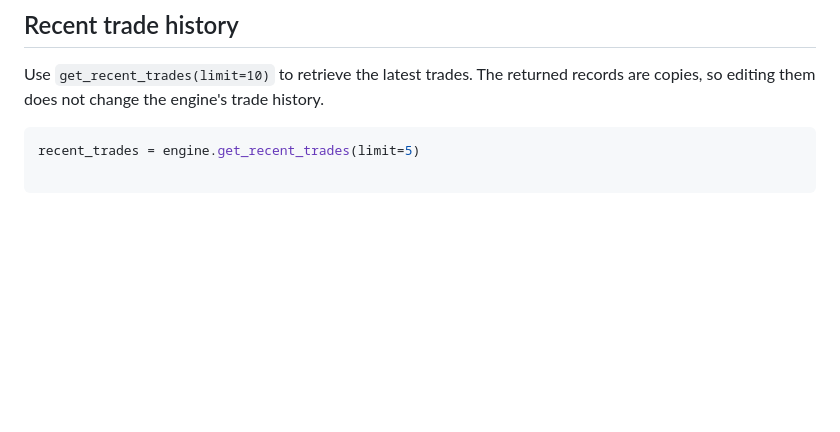
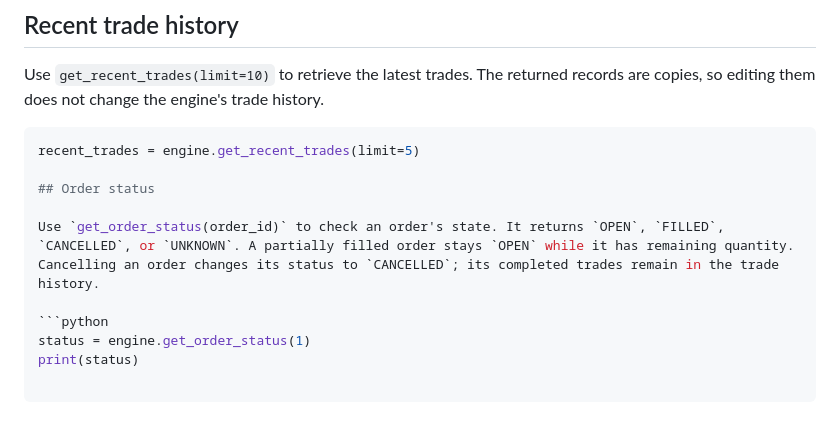
Before and after one commit to Kiranperuri99/trading-engine, a Markdown page: README.md, the part around the change. GitHub-like rendering; blank space fills up the shorter version.

Commit message:
Document order lifecycle statuses

````diff
--- a/README.md
+++ b/README.md
@@ -189,3 +189,11 @@ Use `get_recent_trades(limit=10)` to retrieve the latest trades. The returned re
 
 ```python
 recent_trades = engine.get_recent_trades(limit=5)
+
+## Order status
+
+Use `get_order_status(order_id)` to check an order's state. It returns `OPEN`, `FILLED`, `CANCELLED`, or `UNKNOWN`. A partially filled order stays `OPEN` while it has remaining quantity. Cancelling an order changes its status to `CANCELLED`; its completed trades remain in the trade history.
+
+```python
+status = engine.get_order_status(1)
+print(status)
````
